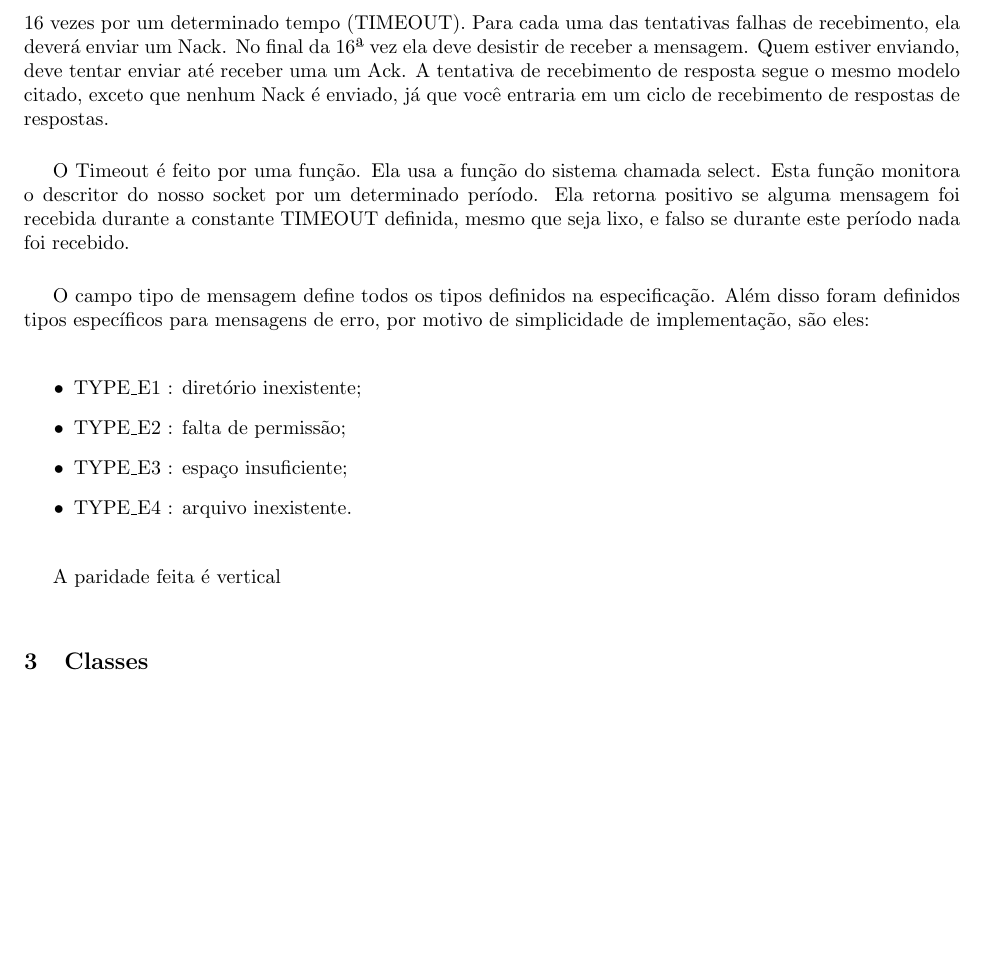
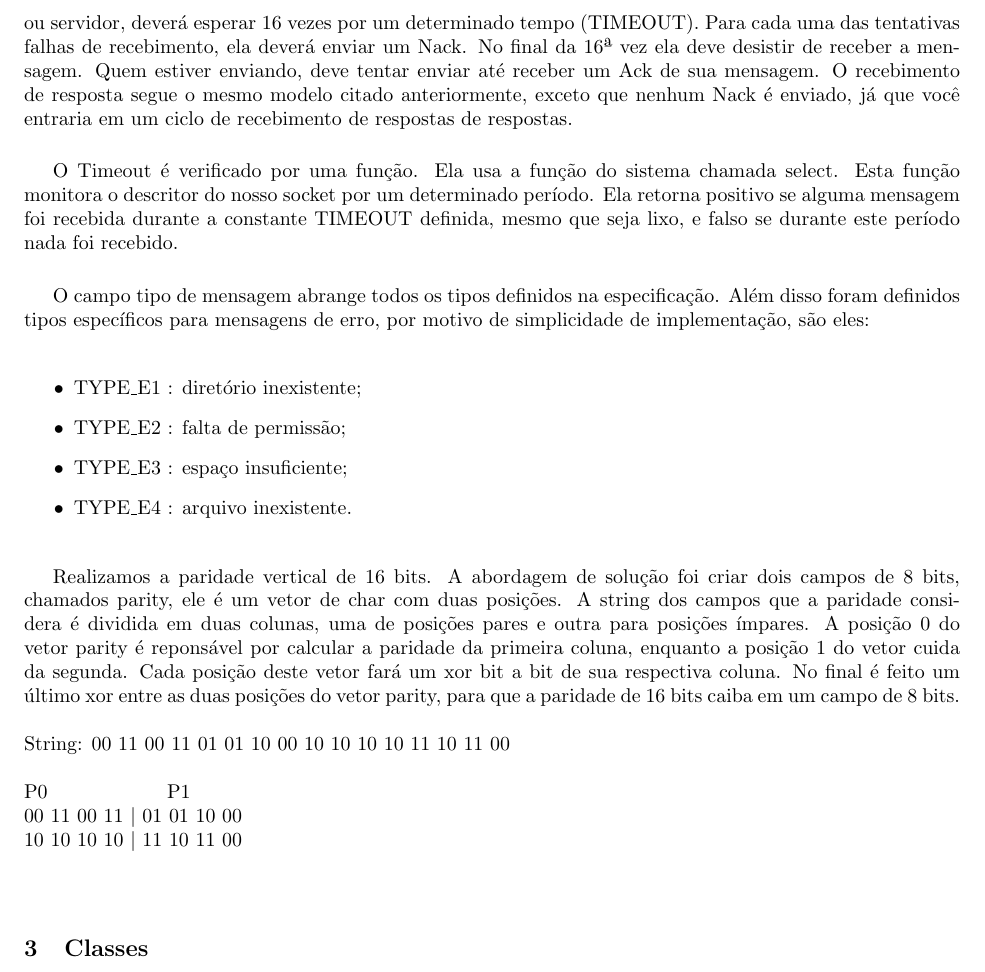
Before and after one commit to tiagokepe/redes-trabalho1, a LaTeX document (relatorio.tex): part of page 2 of 2 before the commit and part of page 2 of 3 after it, cut so that both start at the same text, the shorter picture padded with empty space. Compiled offline with pdfLaTeX.

Commit message:
Relatório final.

```diff
--- a/relatorio.tex
+++ b/relatorio.tex
@@ -34,13 +34,13 @@ O funcionamento de nossa rede funciona no esquema cliente-servidor. A máquina q
 
 O envio de mensagens não é feito com janelas deslizantes, como definido na especificação. A nossa implementação baseia-se no ``Para e espera''.
 
-Tratamos o caso em que uma mensagem é esperada, e por algum motivo ela for perdida, seja por retirada do cabo ou outro motivo. A máquina que quiser receber a mensagem, seja cliente ou servidor, deverá esperar 16 vezes por um determinado tempo (TIMEOUT). Para cada uma das tentativas falhas de recebimento, ela deverá enviar um Nack. No final da 16ª vez ela deve desistir de receber a mensagem.
-Quem estiver enviando, deve tentar enviar até receber uma um Ack. A tentativa de recebimento de resposta segue o mesmo modelo citado, exceto que nenhum Nack é enviado, já que você entraria em um ciclo de recebimento de respostas de respostas.
+Tratamos o caso em que uma mensagem é esperada, e por algum motivo ela não foi recebida imediatamente, seja por retirada do cabo ou outro motivo. A máquina que quiser receber a mensagem, seja cliente ou servidor, deverá esperar 16 vezes por um determinado tempo (TIMEOUT). Para cada uma das tentativas falhas de recebimento, ela deverá enviar um Nack. No final da 16ª vez ela deve desistir de receber a mensagem.
+Quem estiver enviando, deve tentar enviar até receber um Ack de sua mensagem. O recebimento de resposta segue o mesmo modelo citado anteriormente, exceto que nenhum Nack é enviado, já que você entraria em um ciclo de recebimento de respostas de respostas.
 
 
-O Timeout é feito por uma função. Ela usa a função do sistema chamada select. Esta função monitora o descritor do nosso socket por um determinado período. Ela retorna positivo se alguma mensagem foi recebida durante a constante TIMEOUT definida, mesmo que seja lixo, e falso se durante este período nada foi recebido.
+O Timeout é verificado por uma função. Ela usa a função do sistema chamada select. Esta função monitora o descritor do nosso socket por um determinado período. Ela retorna positivo se alguma mensagem foi recebida durante a constante TIMEOUT definida, mesmo que seja lixo, e falso se durante este período nada foi recebido.
 
-O campo tipo de mensagem define todos os tipos definidos na especificação. Além disso foram definidos tipos específicos para mensagens de erro, por motivo de simplicidade de implementação, são eles:
+O campo tipo de mensagem abrange todos os tipos definidos na especificação. Além disso foram definidos tipos específicos para mensagens de erro, por motivo de simplicidade de implementação, são eles:
 \begin{itemize}
  \item TYPE\_E1 : diretório inexistente;
  \item TYPE\_E2 : falta de permissão;
@@ -48,7 +48,13 @@ O campo tipo de mensagem define todos os tipos definidos na especificação. Al
  \item TYPE\_E4 : arquivo inexistente.
 \end{itemize}
 
-A paridade feita é vertical
+Realizamos a paridade vertical de 16 bits. A abordagem de solução foi criar dois campos de 8 bits, chamados parity, ele é um vetor de char com duas posições. A string dos campos que a paridade considera é dividida em duas colunas, uma de posições pares e outra para posições ímpares. A posição 0 do vetor parity é reponsável por calcular a paridade da primeira coluna, enquanto a posição 1 do vetor cuida da segunda. Cada posição deste vetor fará um xor bit a bit de sua respectiva coluna. No final é feito um último xor entre as duas posições do vetor parity, para que a paridade de 16 bits caiba em um campo de 8 bits.\\ \\
+  String: 00 11 00 11 01 01 10 00 10 10 10 10 11 10 11 00 \\
+  \\
+  P0\quad\quad\quad\quad\quad\quad P1 \\
+  00 11 00 11 $|$ 01 01 10 00 \\
+  10 10 10 10 $|$ 11 10 11 00 \\
+
 
 \section{Classes}
 
```
Also changed, not shown: relatorio.pdf, relatorio.tex (2 more changed lines), 2 other files.
